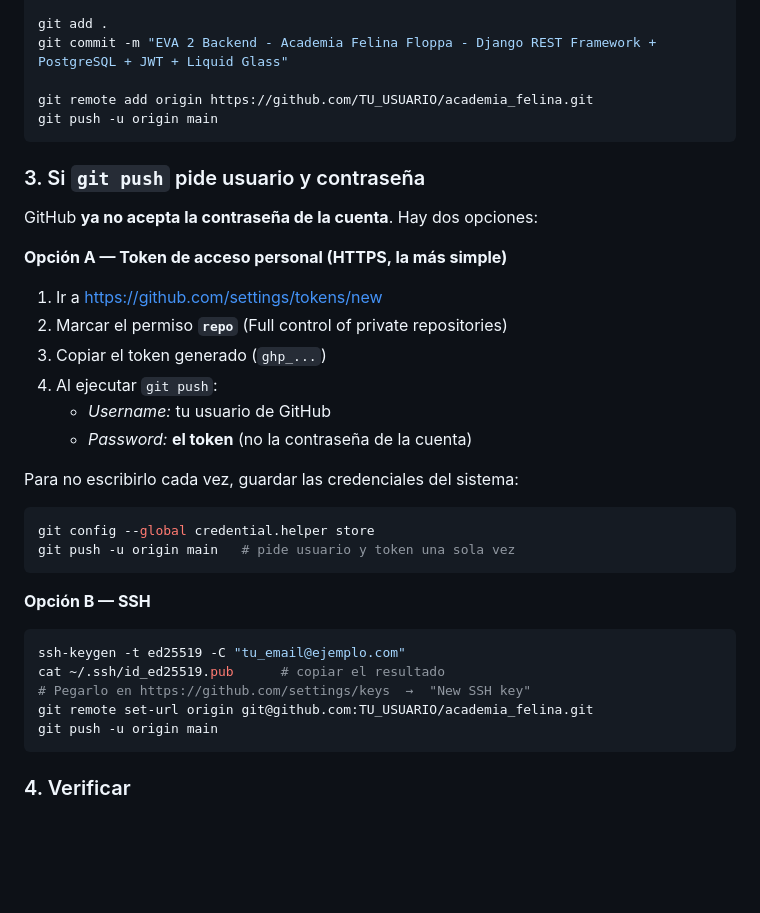
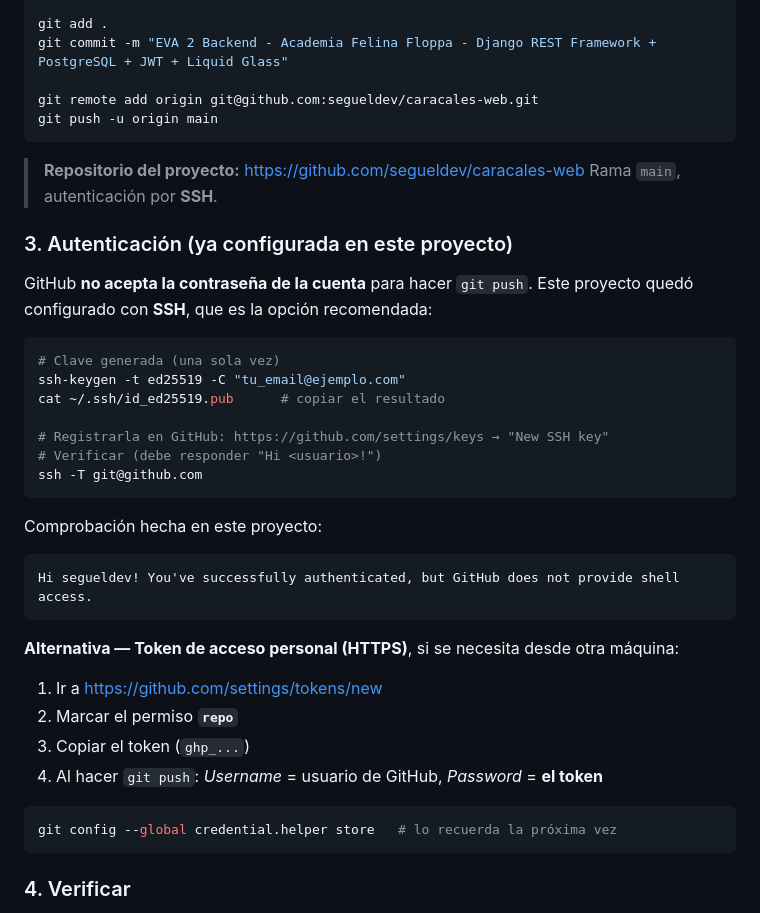
Before and after one commit to segueldev/caracales-web, a Markdown page: README.md, the part around the change. Drawn GitHub-style; blank space fills up the shorter version.

Commit message:
docs: README con URL real del repositorio y autenticación SSH ya configurada

````diff
--- a/README.md
+++ b/README.md
@@ -374,38 +374,44 @@ git status
 git add .
 git commit -m "EVA 2 Backend - Academia Felina Floppa - Django REST Framework + PostgreSQL + JWT + Liquid Glass"
 
-git remote add origin https://github.com/TU_USUARIO/academia_felina.git
+git remote add origin git@github.com:segueldev/caracales-web.git
 git push -u origin main
 ```
 
-### 3. Si `git push` pide usuario y contraseña
+> **Repositorio del proyecto:** <https://github.com/segueldev/caracales-web>
+> Rama `main`, autenticación por **SSH**.
 
-GitHub **ya no acepta la contraseña de la cuenta**. Hay dos opciones:
+### 3. Autenticación (ya configurada en este proyecto)
 
-**Opción A — Token de acceso personal (HTTPS, la más simple)**
+GitHub **no acepta la contraseña de la cuenta** para hacer `git push`. Este
+proyecto quedó configurado con **SSH**, que es la opción recomendada:
+
+```bash
+# Clave generada (una sola vez)
+ssh-keygen -t ed25519 -C "tu_email@ejemplo.com"
+cat ~/.ssh/id_ed25519.pub      # copiar el resultado
+
+# Registrarla en GitHub: https://github.com/settings/keys → "New SSH key"
+# Verificar (debe responder "Hi <usuario>!")
+ssh -T git@github.com
+```
+
+Comprobación hecha en este proyecto:
+
+```text
+Hi segueldev! You've successfully authenticated, but GitHub does not provide shell access.
+```
+
+**Alternativa — Token de acceso personal (HTTPS)**, si se necesita desde otra
+máquina:
 
 1. Ir a <https://github.com/settings/tokens/new>
-2. Marcar el permiso **`repo`** (Full control of private repositories)
-3. Copiar el token generado (`ghp_...`)
-4. Al ejecutar `git push`:
-   - *Username:* tu usuario de GitHub
-   - *Password:* **el token** (no la contraseña de la cuenta)
-
-Para no escribirlo cada vez, guardar las credenciales del sistema:
+2. Marcar el permiso **`repo`**
+3. Copiar el token (`ghp_...`)
+4. Al hacer `git push`: *Username* = usuario de GitHub, *Password* = **el token**
 
 ```bash
-git config --global credential.helper store
-git push -u origin main   # pide usuario y token una sola vez
-```
-
-**Opción B — SSH**
-
-```bash
-ssh-keygen -t ed25519 -C "tu_email@ejemplo.com"
-cat ~/.ssh/id_ed25519.pub      # copiar el resultado
-# Pegarlo en https://github.com/settings/keys  →  "New SSH key"
-git remote set-url origin git@github.com:TU_USUARIO/academia_felina.git
-git push -u origin main
+git config --global credential.helper store   # lo recuerda la próxima vez
 ```
 
 ### 4. Verificar
````
